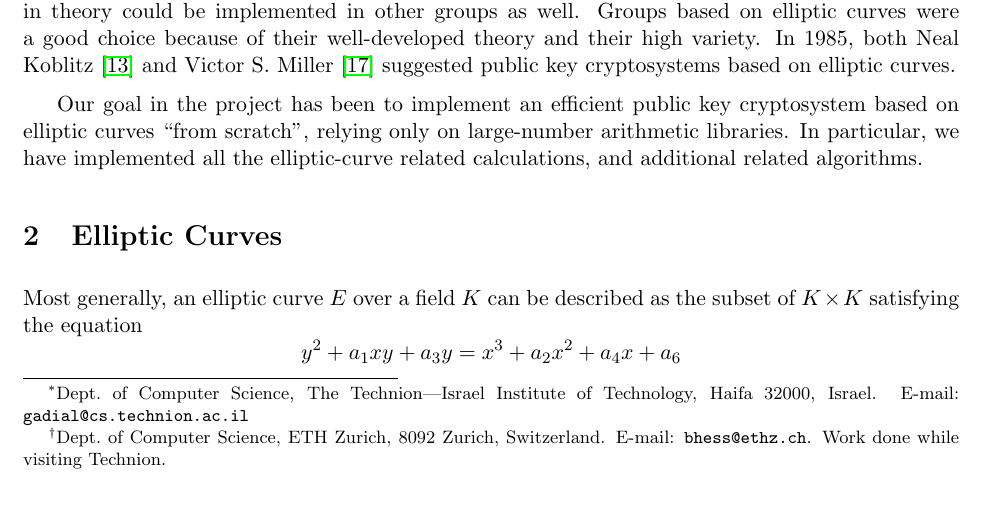
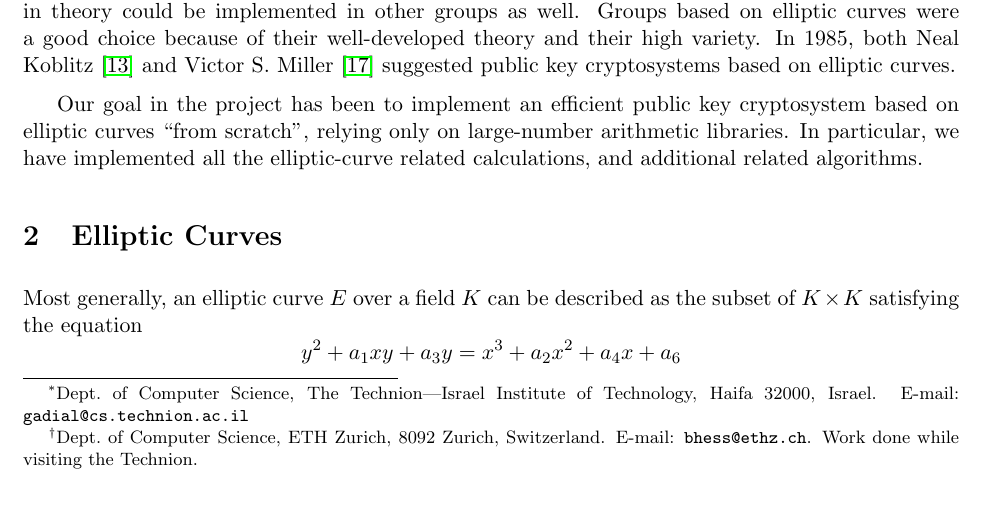
Before and after one commit to gadial/ECC, a LaTeX document (ecc.tex): part of page 1 of 36, cut so that both start at the same text. Compiled offline with pdfLaTeX.

Commit message:
small fix

```diff
--- a/ecc.tex
+++ b/ecc.tex
@@ -68,7 +68,7 @@
       Dept.\ of Computer Science,
       ETH Zurich,
       8092 Zurich, Switzerland.
-      E-mail: {\tt bhess@ethz.ch}. Work done while visiting Technion.
+      E-mail: {\tt bhess@ethz.ch}. Work done while visiting the Technion.
    } \and Supervision: Barukh Ziv
 }
 \date{March 22, 2010}
```
